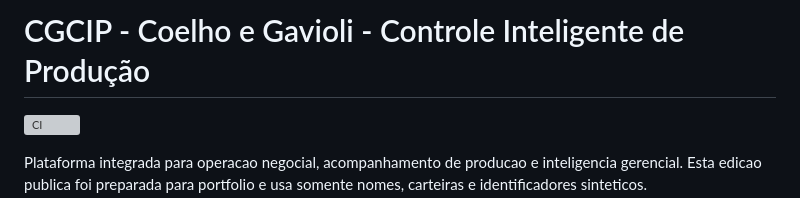
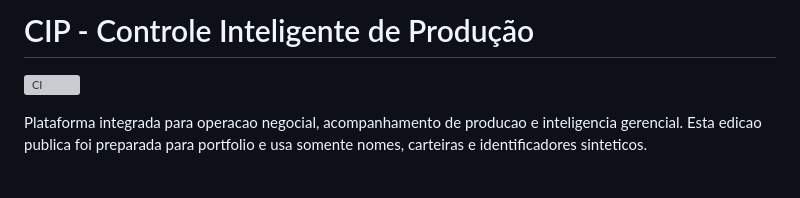
Before and after one commit to Eduarddo-sm/CGCIP, a Markdown page: README.md, the part around the change. GitHub-like rendering; blank space fills up the shorter version; grey boxes are pictures that could not be loaded.

Commit message:
Update project title in README.md

```diff
--- a/README.md
+++ b/README.md
@@ -1,4 +1,4 @@
-# CGCIP - Coelho e Gavioli - Controle Inteligente de Produção
+# CIP - Controle Inteligente de Produção
 
 [![CI](https://github.com/Eduarddo-sm/projeto-negocial-showcase/actions/workflows/ci.yml/badge.svg)](https://github.com/Eduarddo-sm/projeto-negocial-showcase/actions/workflows/ci.yml)
 
```
